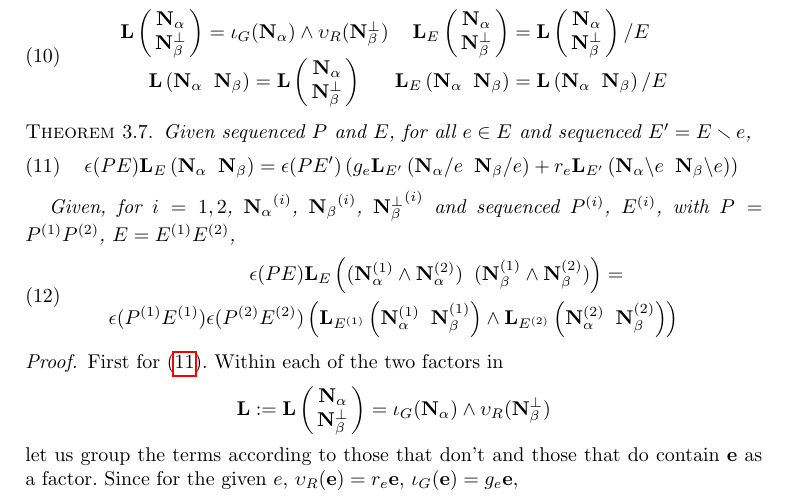
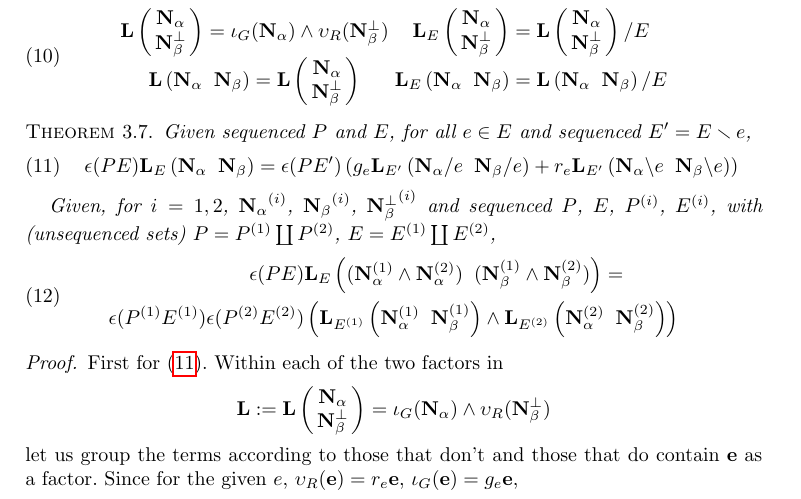
Before and after one commit to chaikens/MathOfElec, a LaTeX document (ALCO-TutteExShort/ExtAlgTFLMatPairs.tex): part of page 9 of 12, cut so that both start at the same text. Compiled offline with pdfLaTeX.

Commit message:
weakened sequencing conditions in prod. theorem.

```diff
--- a/ALCO-TutteExShort/ExtAlgTFLMatPairs.tex
+++ b/ALCO-TutteExShort/ExtAlgTFLMatPairs.tex
@@ -680,7 +680,7 @@ $P \leftrightarrow P_{\alpha}\leftrightarrow P_{\beta}$.
   Given, for $i = 1, 2$,
   $\ext{N_\alpha}^{(i)}$,  $\ext{N_\beta}^{(i)}$, $\ext{N_\beta^\perp}^{(i)}$
   and
-  sequenced $P^{(i)}$, $E^{(i)}$, with $P=P^{(1)}P^{(2)}$, $E=E^{(1)}E^{(2)}$,
+  sequenced $P$, $E$, $P^{(i)}$, $E^{(i)}$, with (unsequenced sets) $P=P^{(1)}\dunion P^{(2)}$, $E=E^{(1)}\dunion E^{(2)}$,
   \begin{equation}\label{productequation}
     \begin{split}
     \epsilon(PE)
```
